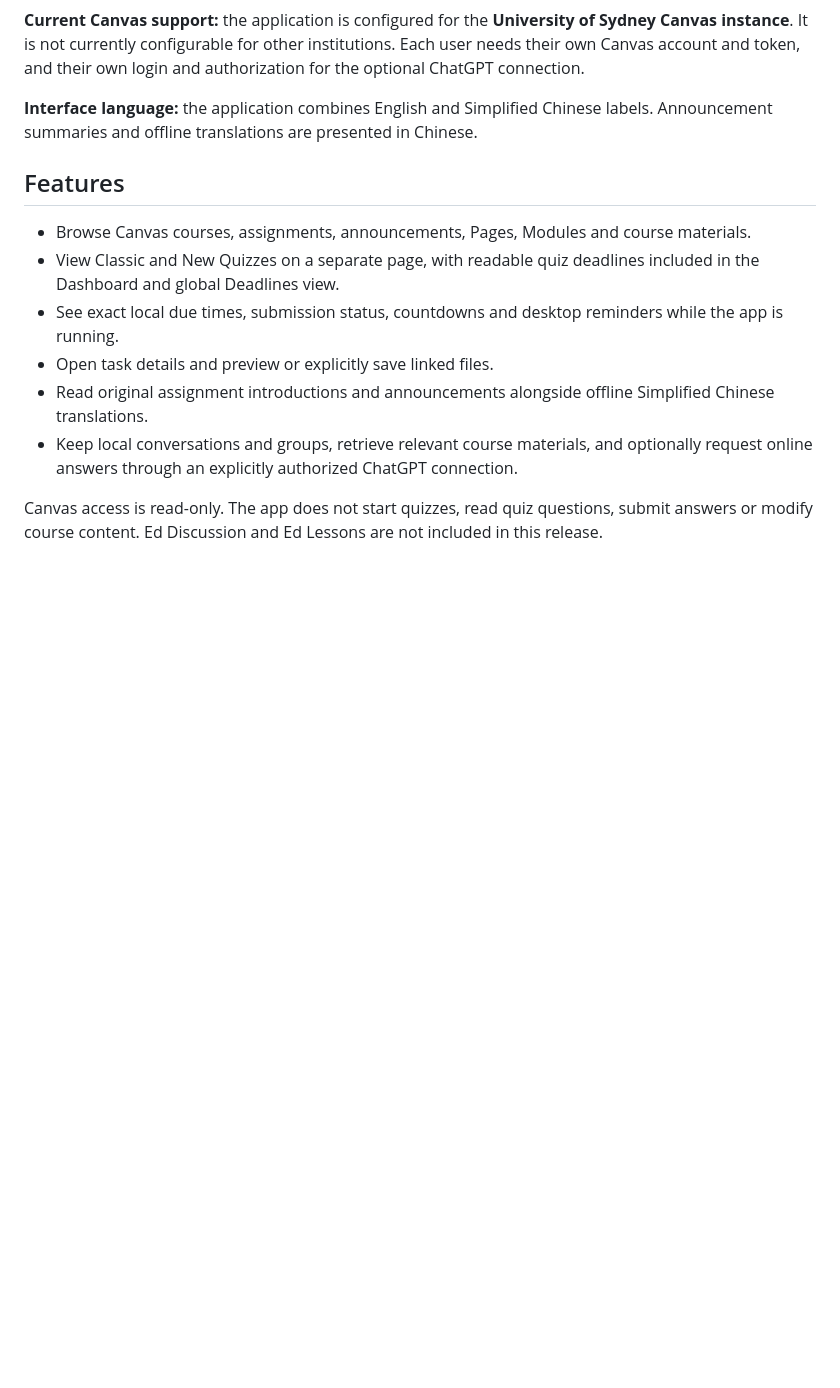
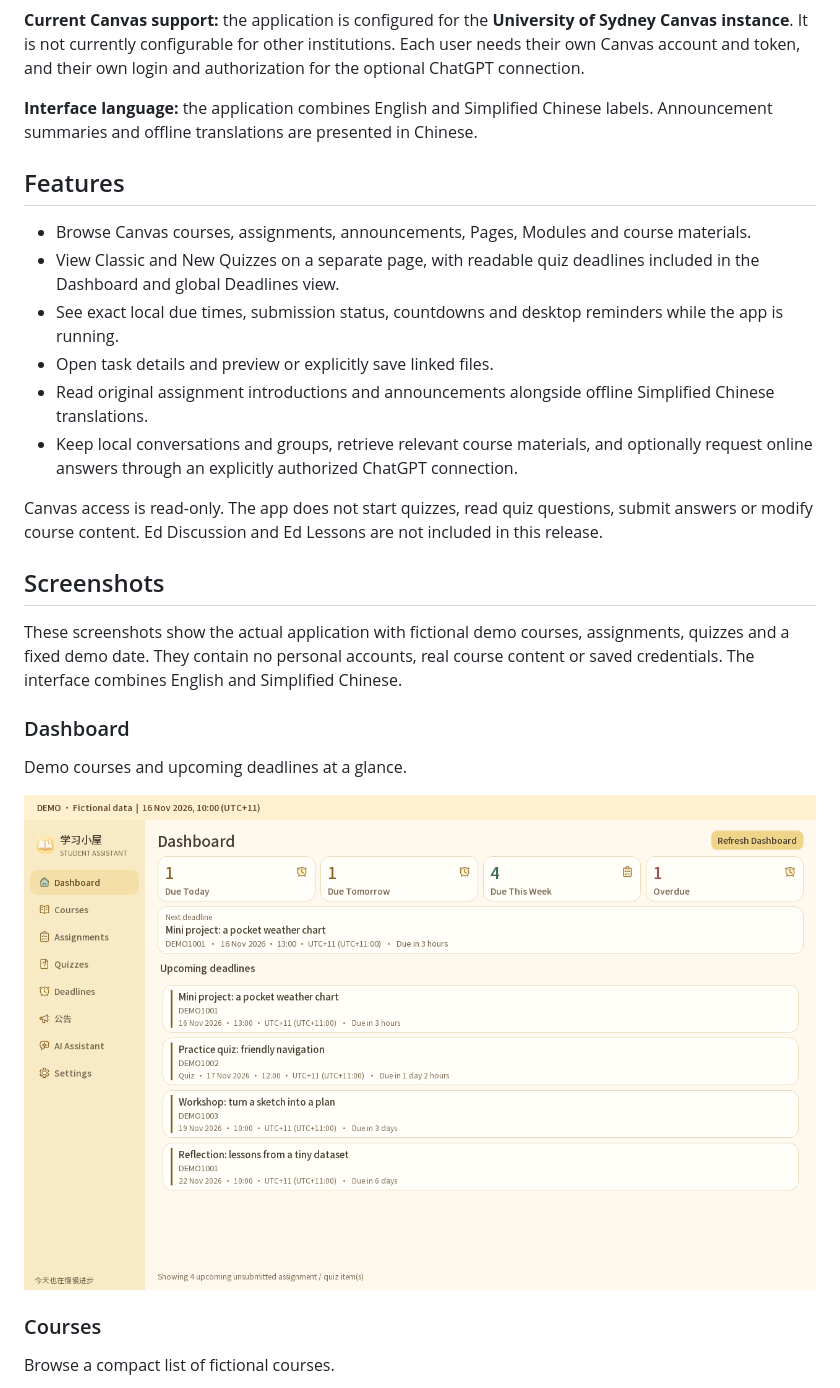
Before and after one commit to zzzbbb-hcc/canvas-student-assistant, a Markdown page: README.md, the part around one of its changes. Drawn GitHub-style; pictures changed too: docs/images/demo-dashboard.png (added); blank space fills up the shorter version.

```diff
--- a/README.md
+++ b/README.md
@@ -29,3 +29,18 @@ The portable release runs on **Windows 10/11, 64-bit (x64)** and does not requir
 - Keep local conversations and groups, retrieve relevant course materials, and optionally request online answers through an explicitly authorized ChatGPT connection.
 
 Canvas access is read-only. The app does not start quizzes, read quiz questions, submit answers or modify course content. Ed Discussion and Ed Lessons are not included in this release.
+
+## Screenshots
+
+These screenshots show the actual application with fictional demo courses, assignments, quizzes and a fixed demo date. They contain no personal accounts, real course content or saved credentials. The interface combines English and Simplified Chinese.
+
+### Dashboard
+
+Demo courses and upcoming deadlines at a glance.
+
+![Dashboard with fictional demo courses and upcoming deadlines](docs/images/demo-dashboard.png)
+
+### Courses
+
+Browse a compact list of fictional courses.
+
```
Also changed, not shown: other parts of README.md (+7 -0 lines), README.zh-CN.md (+22 -0 lines), docs/images/demo-courses.png (added), docs/images/demo-deadlines.png (added), 1 other file.
